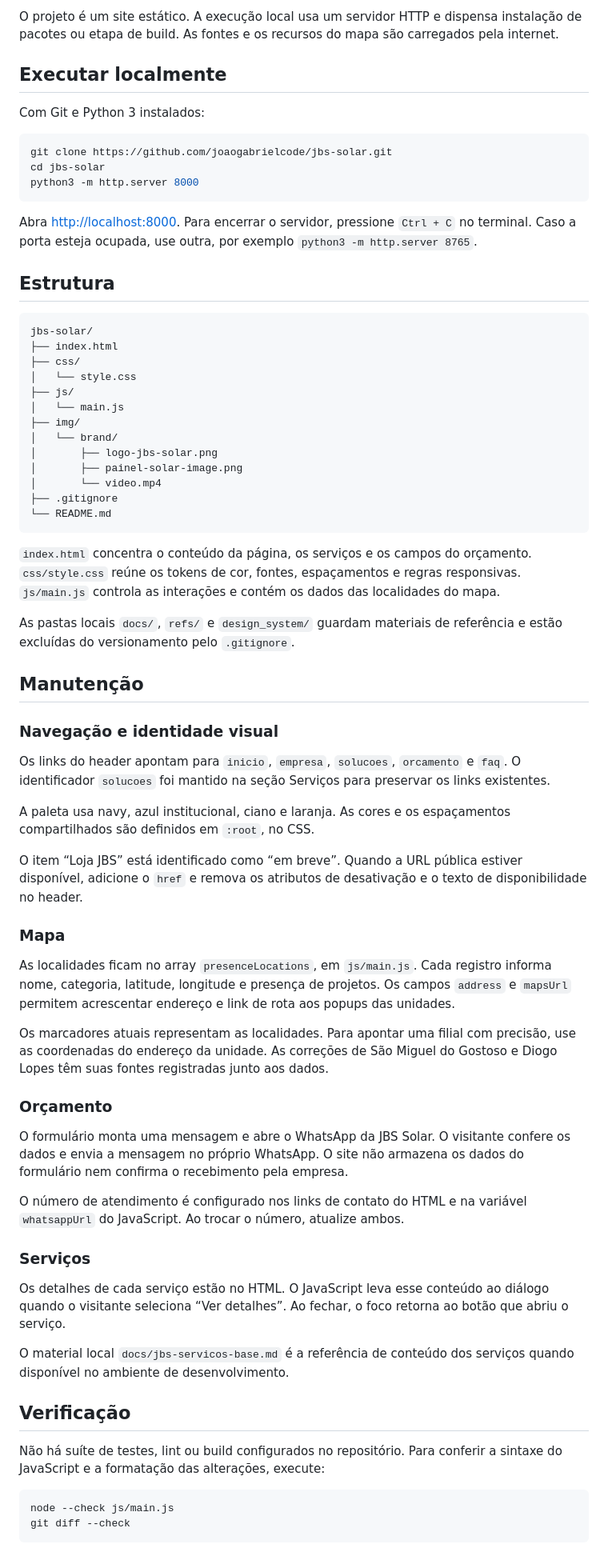
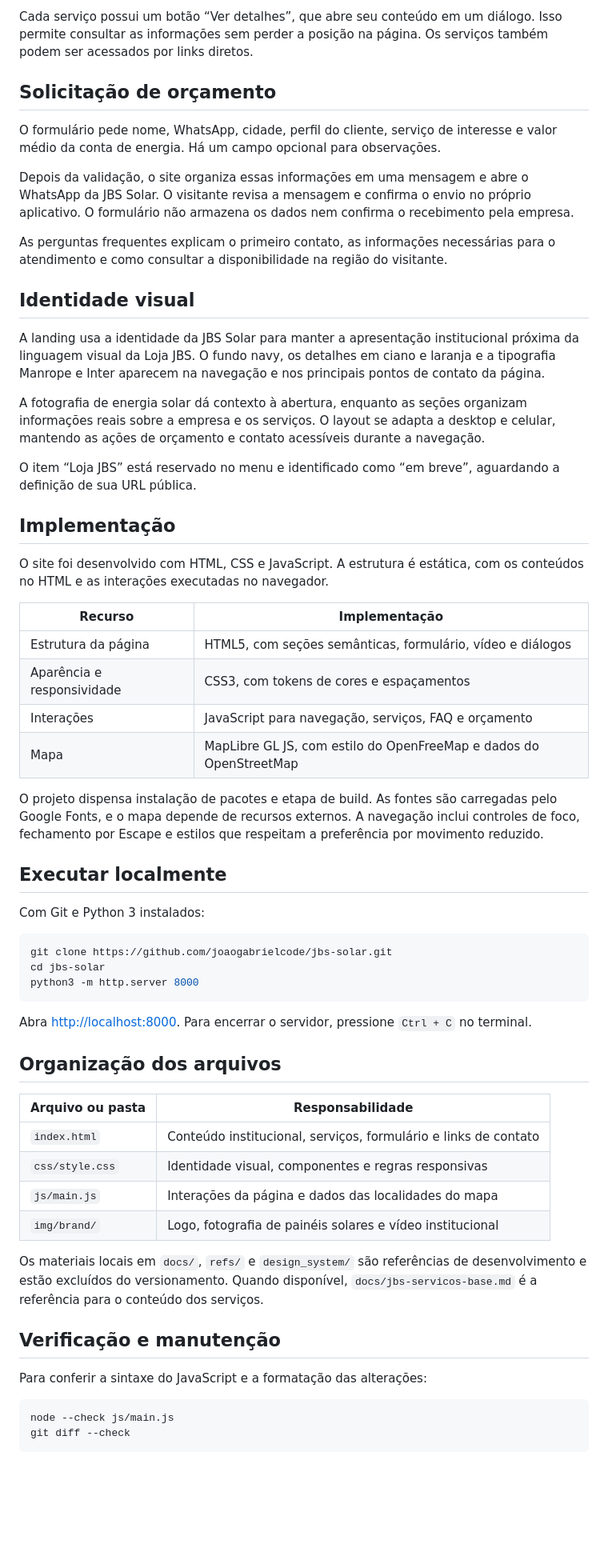
Before and after one commit to joaogabrielcode/jbs-solar, a Markdown page: README.md, the part around one of its changes. Shown at 80% size. GitHub-like rendering; blank space fills up the shorter version.

````diff
--- a/README.md
+++ b/README.md
@@ -34,5 +51,34 @@ Os serviços apresentados são manutenção, monitoramento de usina solar, usina
 
-O projeto é um site estático. A execução local usa um servidor HTTP e dispensa instalação de pacotes ou etapa de build. As fontes e os recursos do mapa são carregados pela internet.
+Cada serviço possui um botão “Ver detalhes”, que abre seu conteúdo em um diálogo. Isso permite consultar as informações sem perder a posição na página. Os serviços também podem ser acessados por links diretos.
+
+## Solicitação de orçamento
+
+O formulário pede nome, WhatsApp, cidade, perfil do cliente, serviço de interesse e valor médio da conta de energia. Há um campo opcional para observações.
+
+Depois da validação, o site organiza essas informações em uma mensagem e abre o WhatsApp da JBS Solar. O visitante revisa a mensagem e confirma o envio no próprio aplicativo. O formulário não armazena os dados nem confirma o recebimento pela empresa.
+
+As perguntas frequentes explicam o primeiro contato, as informações necessárias para o atendimento e como consultar a disponibilidade na região do visitante.
+
+## Identidade visual
+
+A landing usa a identidade da JBS Solar para manter a apresentação institucional próxima da linguagem visual da Loja JBS. O fundo navy, os detalhes em ciano e laranja e a tipografia Manrope e Inter aparecem na navegação e nos principais pontos de contato da página.
+
+A fotografia de energia solar dá contexto à abertura, enquanto as seções organizam informações reais sobre a empresa e os serviços. O layout se adapta a desktop e celular, mantendo as ações de orçamento e contato acessíveis durante a navegação.
+
+O item “Loja JBS” está reservado no menu e identificado como “em breve”, aguardando a definição de sua URL pública.
+
+## Implementação
+
+O site foi desenvolvido com HTML, CSS e JavaScript. A estrutura é estática, com os conteúdos no HTML e as interações executadas no navegador.
+
+| Recurso | Implementação |
+| --- | --- |
+| Estrutura da página | HTML5, com seções semânticas, formulário, vídeo e diálogos |
+| Aparência e responsividade | CSS3, com tokens de cores e espaçamentos |
+| Interações | JavaScript para navegação, serviços, FAQ e orçamento |
+| Mapa | MapLibre GL JS, com estilo do OpenFreeMap e dados do OpenStreetMap |
+
+O projeto dispensa instalação de pacotes e etapa de build. As fontes são carregadas pelo Google Fonts, e o mapa depende de recursos externos. A navegação inclui controles de foco, fechamento por Escape e estilos que respeitam a preferência por movimento reduzido.
 
 ## Executar localmente
 
@@ -44,61 +90,22 @@ cd jbs-solar
 python3 -m http.server 8000
 ```
 
-Abra [http://localhost:8000](http://localhost:8000). Para encerrar o servidor, pressione `Ctrl + C` no terminal. Caso a porta esteja ocupada, use outra, por exemplo `python3 -m http.server 8765`.
+Abra [http://localhost:8000](http://localhost:8000). Para encerrar o servidor, pressione `Ctrl + C` no terminal.
 
-## Estrutura
+## Organização dos arquivos
 
-```text
-jbs-solar/
-├── index.html
-├── css/
-│   └── style.css
-├── js/
-│   └── main.js
-├── img/
-│   └── brand/
-│       ├── logo-jbs-solar.png
-│       ├── painel-solar-image.png
-│       └── video.mp4
-├── .gitignore
-└── README.md
-```
+| Arquivo ou pasta | Responsabilidade |
+| --- | --- |
+| `index.html` | Conteúdo institucional, serviços, formulário e links de contato |
+| `css/style.css` | Identidade visual, componentes e regras responsivas |
+| `js/main.js` | Interações da página e dados das localidades do mapa |
+| `img/brand/` | Logo, fotografia de painéis solares e vídeo institucional |
 
-`index.html` concentra o conteúdo da página, os serviços e os campos do orçamento. `css/style.css` reúne os tokens de cor, fontes, espaçamentos e regras responsivas. `js/main.js` controla as interações e contém os dados das localidades do mapa.
+Os materiais locais em `docs/`, `refs/` e `design_system/` são referências de desenvolvimento e estão excluídos do versionamento. Quando disponível, `docs/jbs-servicos-base.md` é a referência para o conteúdo dos serviços.
 
-As pastas locais `docs/`, `refs/` e `design_system/` guardam materiais de referência e estão excluídas do versionamento pelo `.gitignore`.
+## Verificação e manutenção
 
-## Manutenção
-
-### Navegação e identidade visual
-
-Os links do header apontam para `inicio`, `empresa`, `solucoes`, `orcamento` e `faq`. O identificador `solucoes` foi mantido na seção Serviços para preservar os links existentes.
-
-A paleta usa navy, azul institucional, ciano e laranja. As cores e os espaçamentos compartilhados são definidos em `:root`, no CSS.
-
-O item “Loja JBS” está identificado como “em breve”. Quando a URL pública estiver disponível, adicione o `href` e remova os atributos de desativação e o texto de disponibilidade no header.
-
-### Mapa
-
-As localidades ficam no array `presenceLocations`, em `js/main.js`. Cada registro informa nome, categoria, latitude, longitude e presença de projetos. Os campos `address` e `mapsUrl` permitem acrescentar endereço e link de rota aos popups das unidades.
-
-Os marcadores atuais representam as localidades. Para apontar uma filial com precisão, use as coordenadas do endereço da unidade. As correções de São Miguel do Gostoso e Diogo Lopes têm suas fontes registradas junto aos dados.
-
-### Orçamento
-
-O formulário monta uma mensagem e abre o WhatsApp da JBS Solar. O visitante confere os dados e envia a mensagem no próprio WhatsApp. O site não armazena os dados do formulário nem confirma o recebimento pela empresa.
-
-O número de atendimento é configurado nos links de contato do HTML e na variável `whatsappUrl` do JavaScript. Ao trocar o número, atualize ambos.
-
-### Serviços
-
-Os detalhes de cada serviço estão no HTML. O JavaScript leva esse conteúdo ao diálogo quando o visitante seleciona “Ver detalhes”. Ao fechar, o foco retorna ao botão que abriu o serviço.
-
-O material local `docs/jbs-servicos-base.md` é a referência de conteúdo dos serviços quando disponível no ambiente de desenvolvimento.
-
-## Verificação
-
-Não há suíte de testes, lint ou build configurados no repositório. Para conferir a sintaxe do JavaScript e a formatação das alterações, execute:
+Para conferir a sintaxe do JavaScript e a formatação das alterações:
 
 ```sh
 node --check js/main.js
````
Also changed, not shown: other parts of README.md (+41 -35 lines).
